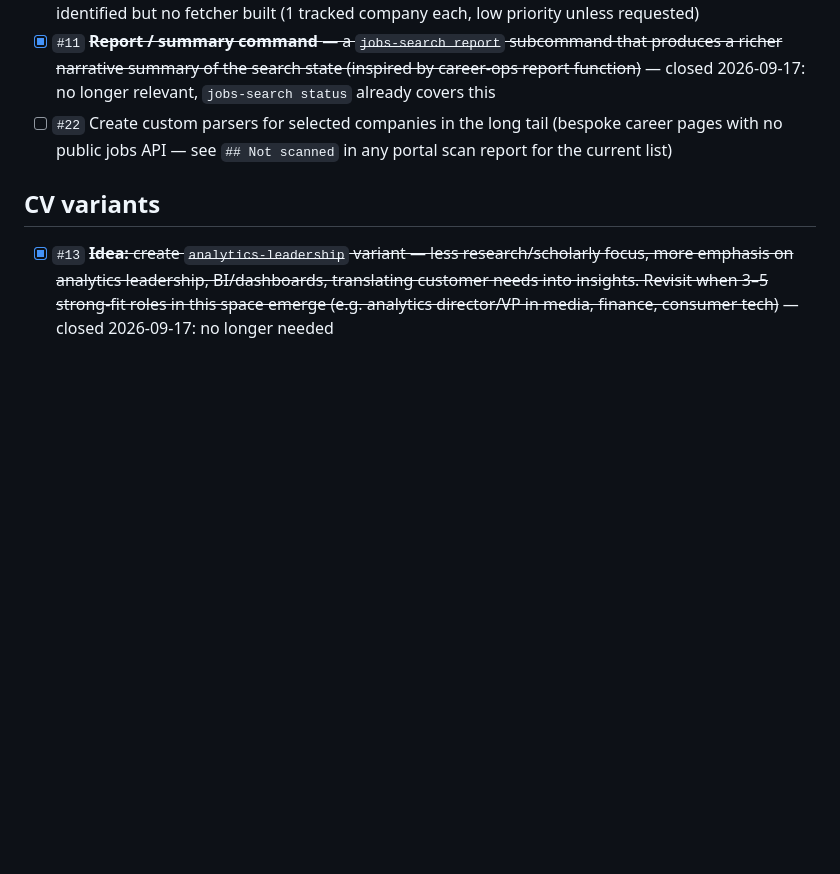
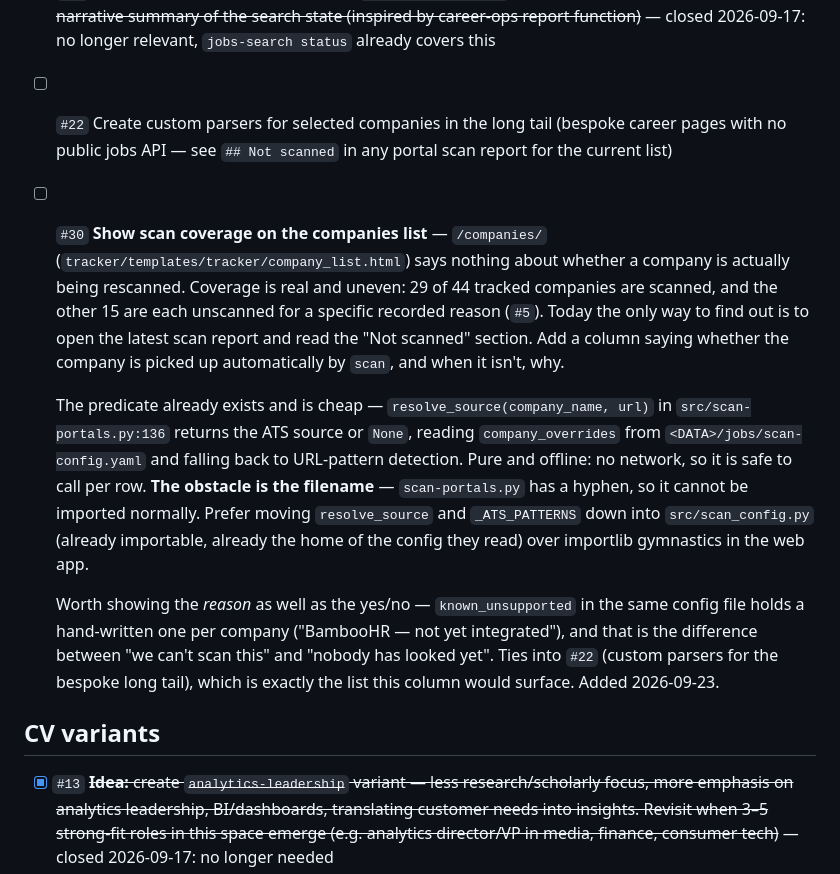
Before and after one commit to lambdamusic/jobstudio, a Markdown page: backlog/TODO.md, the part around one of its changes. Rendered like a GitHub page; blank space fills up the shorter version.

```diff
--- a/backlog/TODO.md
+++ b/backlog/TODO.md
@@ -33,6 +33,11 @@
 - [ ] `#10` **Portal scanning — remaining platforms** — BambooHR, SuccessFactors and UKG: platform identified but no fetcher built (1 tracked company each, low priority unless requested)
 - [x] `#11` ~~**Report / summary command** — a `jobs-search report` subcommand that produces a richer narrative summary of the search state (inspired by career-ops report function)~~ — closed 2026-09-17: no longer relevant, `jobs-search status` already covers this
 - [ ] `#22` Create custom parsers for selected companies in the long tail (bespoke career pages with no public jobs API — see `## Not scanned` in any portal scan report for the current list)
+- [ ] `#30` **Show scan coverage on the companies list** — `/companies/` (`tracker/templates/tracker/company_list.html`) says nothing about whether a company is actually being rescanned. Coverage is real and uneven: 29 of 44 tracked companies are scanned, and the other 15 are each unscanned for a specific recorded reason (`#5`). Today the only way to find out is to open the latest scan report and read the "Not scanned" section. Add a column saying whether the company is picked up automatically by `scan`, and when it isn't, why.
+
+  The predicate already exists and is cheap — `resolve_source(company_name, url)` in `src/scan-portals.py:136` returns the ATS source or `None`, reading `company_overrides` from `<DATA>/jobs/scan-config.yaml` and falling back to URL-pattern detection. Pure and offline: no network, so it is safe to call per row. **The obstacle is the filename** — `scan-portals.py` has a hyphen, so it cannot be imported normally. Prefer moving `resolve_source` and `_ATS_PATTERNS` down into `src/scan_config.py` (already importable, already the home of the config they read) over importlib gymnastics in the web app.
+
+  Worth showing the *reason* as well as the yes/no — `known_unsupported` in the same config file holds a hand-written one per company ("BambooHR — not yet integrated"), and that is the difference between "we can't scan this" and "nobody has looked yet". Ties into `#22` (custom parsers for the bespoke long tail), which is exactly the list this column would surface. Added 2026-09-23.
 
 ## CV variants
 - [x] `#13` ~~**Idea:** create `analytics-leadership` variant — less research/scholarly focus, more emphasis on analytics leadership, BI/dashboards, translating customer needs into insights. Revisit when 3–5 strong-fit roles in this space emerge (e.g. analytics director/VP in media, finance, consumer tech)~~ — closed 2026-09-17: no longer needed
```
Also changed, not shown: other parts of backlog/TODO.md (+7 -1 lines).
